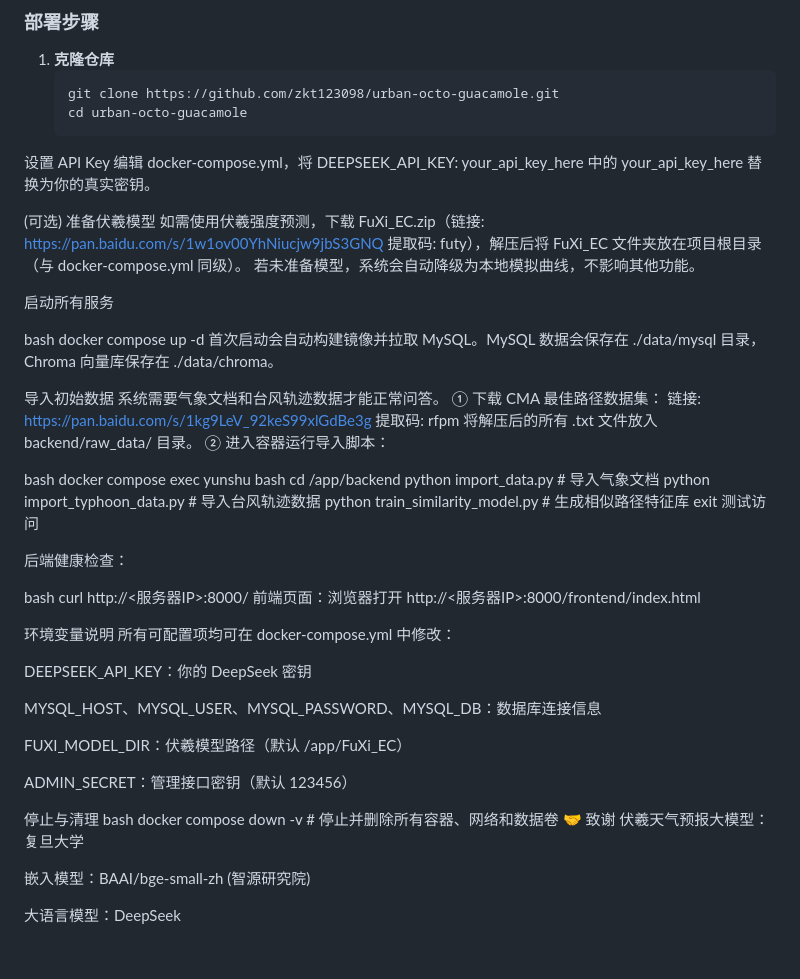
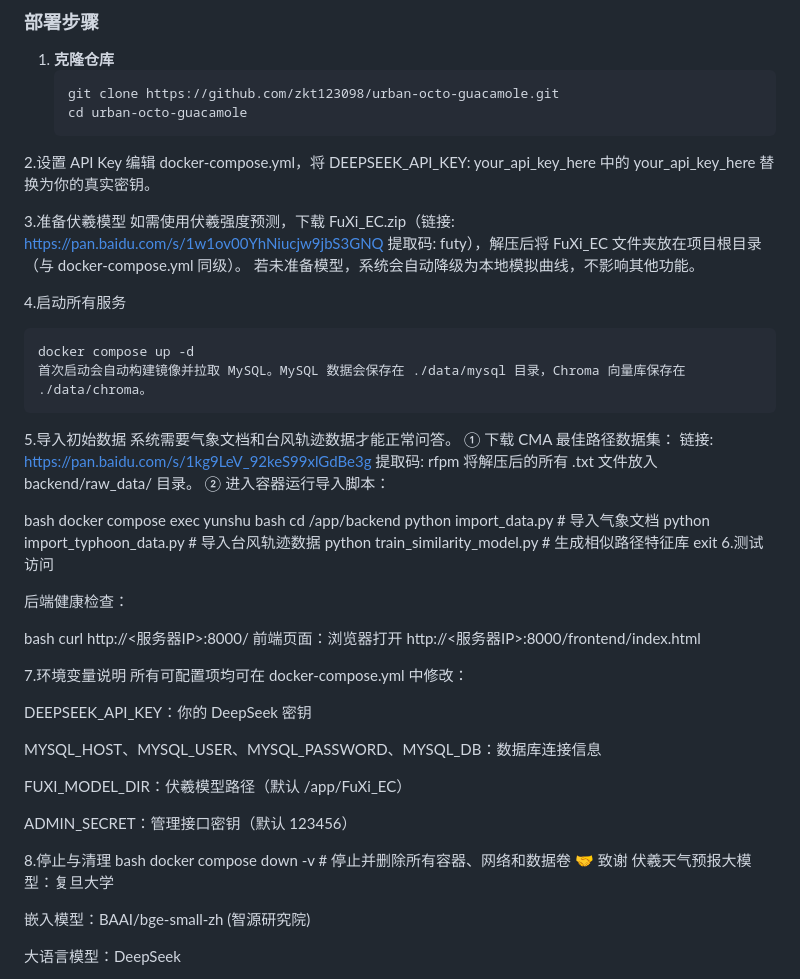
Before and after one commit to zkt123098/urban-octo-guacamole, a Markdown page: README.md, the part around the change. Drawn GitHub-style; blank space fills up the shorter version.

````diff
--- a/README.md
+++ b/README.md
@@ -43,20 +43,20 @@
    ```bash
    git clone https://github.com/zkt123098/urban-octo-guacamole.git
    cd urban-octo-guacamole
-设置 API Key
+2.设置 API Key
 编辑 docker-compose.yml，将 DEEPSEEK_API_KEY: your_api_key_here 中的 your_api_key_here 替换为你的真实密钥。
 
-(可选) 准备伏羲模型
+3.准备伏羲模型
 如需使用伏羲强度预测，下载 FuXi_EC.zip（链接: https://pan.baidu.com/s/1w1ov00YhNiucjw9jbS3GNQ 提取码: futy），解压后将 FuXi_EC 文件夹放在项目根目录（与 docker-compose.yml 同级）。
 若未准备模型，系统会自动降级为本地模拟曲线，不影响其他功能。
 
-启动所有服务
+4.启动所有服务
 
-bash
+```bash
 docker compose up -d
 首次启动会自动构建镜像并拉取 MySQL。MySQL 数据会保存在 ./data/mysql 目录，Chroma 向量库保存在 ./data/chroma。
-
-导入初始数据
+```
+5.导入初始数据
 系统需要气象文档和台风轨迹数据才能正常问答。
 ① 下载 CMA 最佳路径数据集：
 链接: https://pan.baidu.com/s/1kg9LeV_92keS99xlGdBe3g 提取码: rfpm
@@ -70,7 +70,7 @@ python import_data.py               # 导入气象文档
 python import_typhoon_data.py       # 导入台风轨迹数据
 python train_similarity_model.py    # 生成相似路径特征库
 exit
-测试访问
+6.测试访问
 
 后端健康检查：
 
@@ -78,7 +78,7 @@ bash
 curl http://<服务器IP>:8000/
 前端页面：浏览器打开 http://<服务器IP>:8000/frontend/index.html
 
-环境变量说明
+7.环境变量说明
 所有可配置项均可在 docker-compose.yml 中修改：
 
 DEEPSEEK_API_KEY：你的 DeepSeek 密钥
@@ -89,7 +89,7 @@ FUXI_MODEL_DIR：伏羲模型路径（默认 /app/FuXi_EC）
 
 ADMIN_SECRET：管理接口密钥（默认 123456）
 
-停止与清理
+8.停止与清理
 bash
 docker compose down -v   # 停止并删除所有容器、网络和数据卷
 🤝 致谢
````
